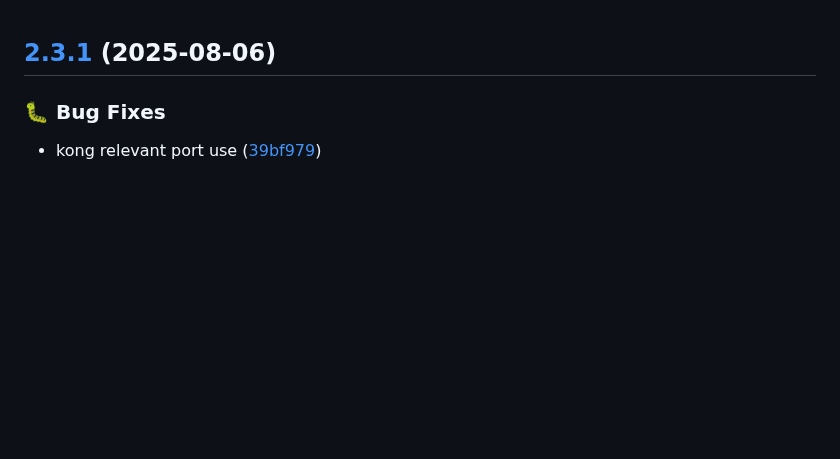
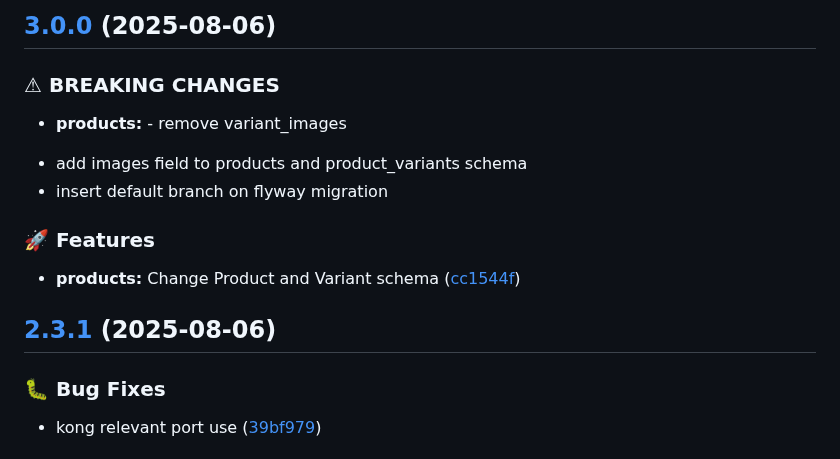
Before and after one commit to TranXuanPhong25/ecom, a Markdown page: CHANGELOG.md, the part around the change. Drawn GitHub-style; blank space fills up the shorter version.

Commit message:
chore(release): 3.0.0 [skip ci]
## [3.0.0](https://github.com/TranXuanPhong25/ecom/compare/v2.3.1...v3.0.0) (2025-08-06)

### ⚠ BREAKING CHANGES

* **products:** - remove variant_images
- add images field to products and product_variants schema
- insert default branch on flyway migration

### 🚀 Features

* **products:** Change Product and Variant schema ([cc1544f](https://github.com/TranXuanPhong25/ecom/commit/cc1544f0d7ead22890749a48b299e8a6b8fc9903))

```diff
--- a/CHANGELOG.md
+++ b/CHANGELOG.md
@@ -1,3 +1,15 @@
+## [3.0.0](https://github.com/TranXuanPhong25/ecom/compare/v2.3.1...v3.0.0) (2025-08-06)
+
+### ⚠ BREAKING CHANGES
+
+* **products:** - remove variant_images
+- add images field to products and product_variants schema
+- insert default branch on flyway migration
+
+### 🚀 Features
+
+* **products:** Change Product and Variant schema ([cc1544f](https://github.com/TranXuanPhong25/ecom/commit/cc1544f0d7ead22890749a48b299e8a6b8fc9903))
+
 ## [2.3.1](https://github.com/TranXuanPhong25/ecom/compare/v2.3.0...v2.3.1) (2025-08-06)
 
 ### 🐛 Bug Fixes
```
